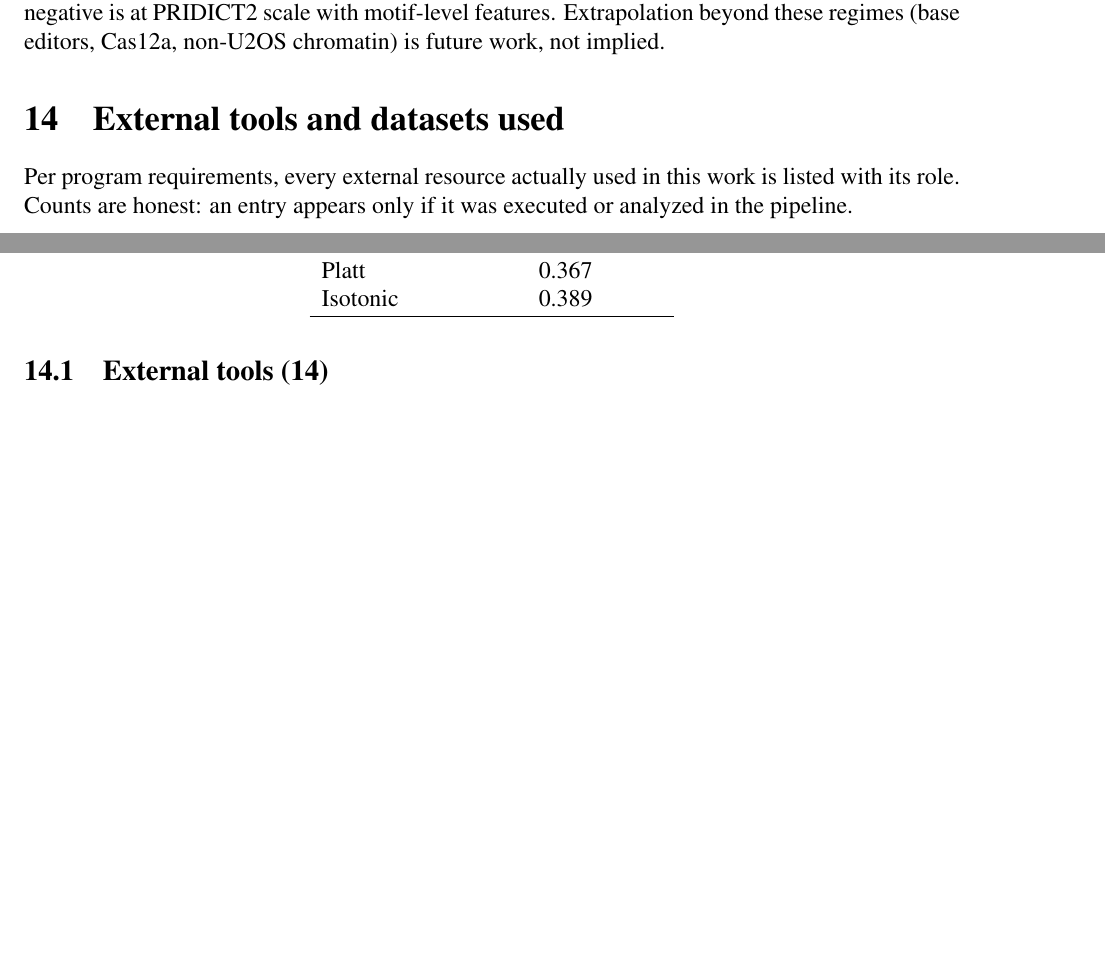
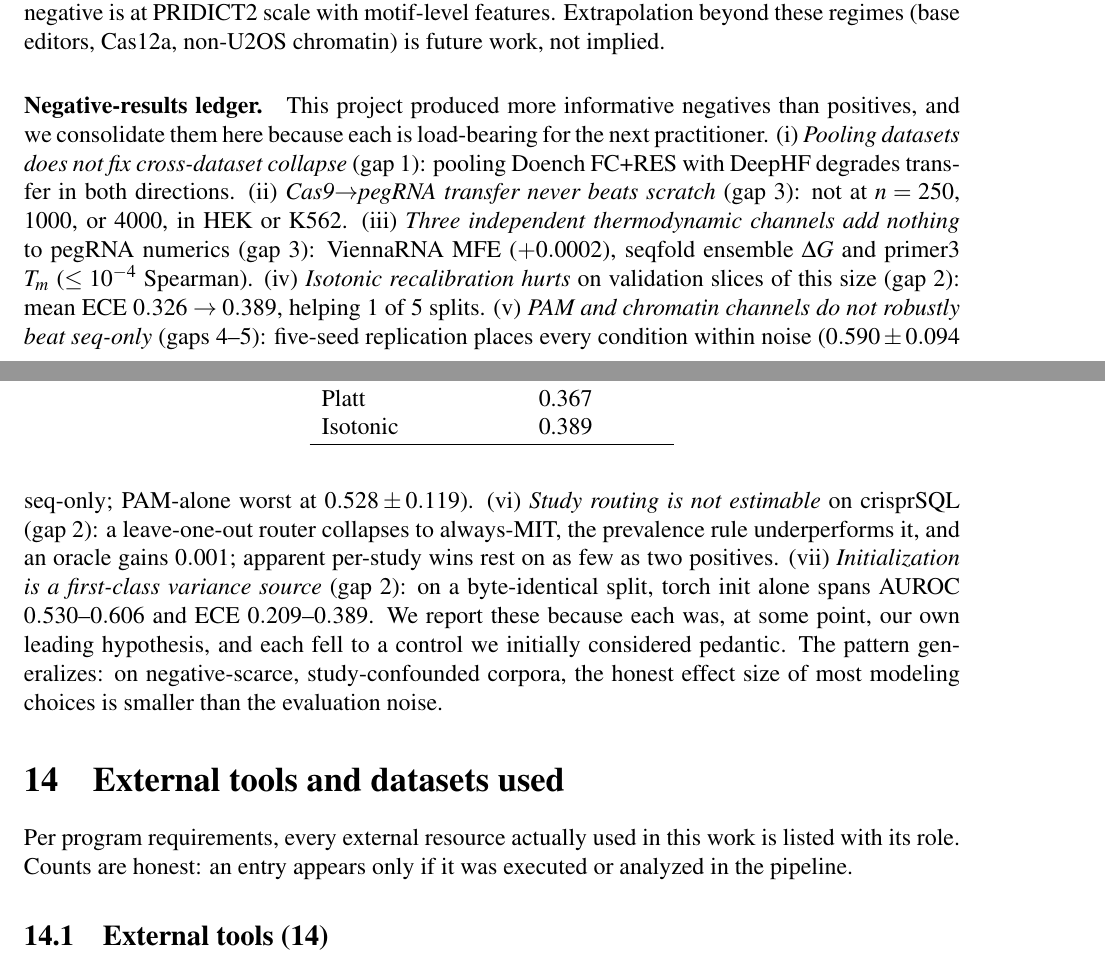
Before and after one commit to uditakankananonononono/mega27-06a-crispr-gap-tools-1-5, a LaTeX paper (papers/crispr_gap_tools_1_5.tex, which reads papers/discussion.tex): two parts of pages 20 and 21 of 28 before the commit and two parts of pages 20 and 21 of 29 after it, joined at a grey line, cut so that both start at the same text, the shorter picture padded with empty space. Compiled offline with pdfLaTeX.

Commit message:
discussion: negative-results ledger (7 consolidated honest negatives with numbers); paper 29pp

```diff
--- a/papers/discussion.tex
+++ b/papers/discussion.tex
@@ -66,3 +66,32 @@ DeepHF nuclease screens; the calibration results hold on crisprSQL's
 at PRIDICT2 scale with motif-level features. Extrapolation beyond these
 regimes (base editors, Cas12a, non-U2OS chromatin) is future work, not
 implied.
+
+\paragraph{Negative-results ledger.}
+This project produced more informative negatives than positives, and we
+consolidate them here because each is load-bearing for the next
+practitioner.
+(i)~\emph{Pooling datasets does not fix cross-dataset collapse} (gap 1):
+pooling Doench FC+RES with DeepHF degrades transfer in both directions.
+(ii)~\emph{Cas9$\to$pegRNA transfer never beats scratch} (gap 3):
+not at $n=250$, $1000$, or $4000$, in HEK or K562.
+(iii)~\emph{Three independent thermodynamic channels add nothing} to
+pegRNA numerics (gap 3): ViennaRNA MFE ($+0.0002$), seqfold ensemble
+$\Delta G$ and primer3 $T_m$ ($\le 10^{-4}$ Spearman).
+(iv)~\emph{Isotonic recalibration hurts} on validation slices of this
+size (gap 2): mean ECE $0.326 \to 0.389$, helping 1 of 5 splits.
+(v)~\emph{PAM and chromatin channels do not robustly beat seq-only}
+(gaps 4--5): five-seed replication places every condition within noise
+($0.590 \pm 0.094$ seq-only; PAM-alone worst at $0.528 \pm 0.119$).
+(vi)~\emph{Study routing is not estimable} on crisprSQL (gap 2): a
+leave-one-out router collapses to always-MIT, the prevalence rule
+underperforms it, and an oracle gains $0.001$; apparent per-study wins
+rest on as few as two positives.
+(vii)~\emph{Initialization is a first-class variance source} (gap 2):
+on a byte-identical split, torch init alone spans AUROC
+$0.530$--$0.606$ and ECE $0.209$--$0.389$.
+We report these because each was, at some point, our own leading
+hypothesis, and each fell to a control we initially considered
+pedantic. The pattern generalizes: on negative-scarce,
+study-confounded corpora, the honest effect size of most modeling
+choices is smaller than the evaluation noise.
```
Also changed, not shown: papers/crispr_gap_tools_1_5.pdf, 2 other files.
